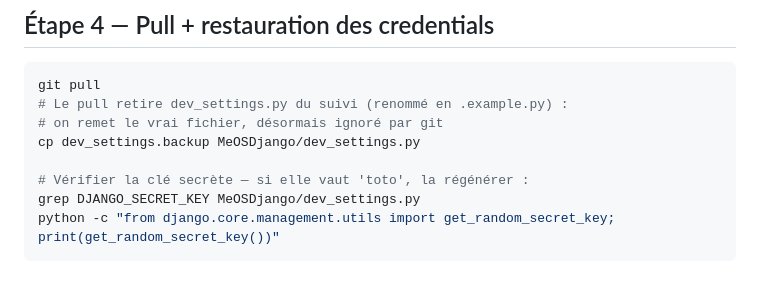
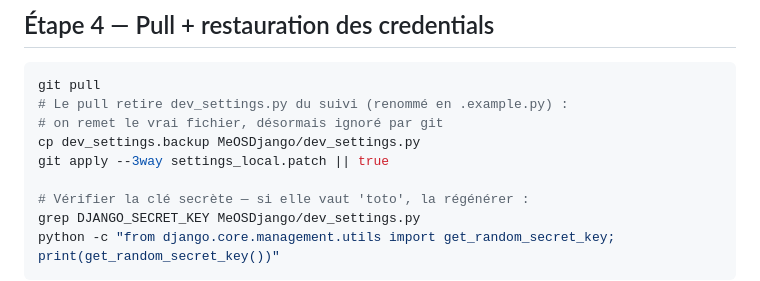
Before and after one commit to Jolatomme/MeOSDjango, a Markdown page: DEPLOY.md, the part around the change. Rendered like a GitHub page.

Commit message:
Ajout restauration paramètres

```diff
--- a/DEPLOY.md
+++ b/DEPLOY.md
@@ -63,6 +63,7 @@ git pull
 # Le pull retire dev_settings.py du suivi (renommé en .example.py) :
 # on remet le vrai fichier, désormais ignoré par git
 cp dev_settings.backup MeOSDjango/dev_settings.py
+git apply --3way settings_local.patch || true
 
 # Vérifier la clé secrète — si elle vaut 'toto', la régénérer :
 grep DJANGO_SECRET_KEY MeOSDjango/dev_settings.py
```
